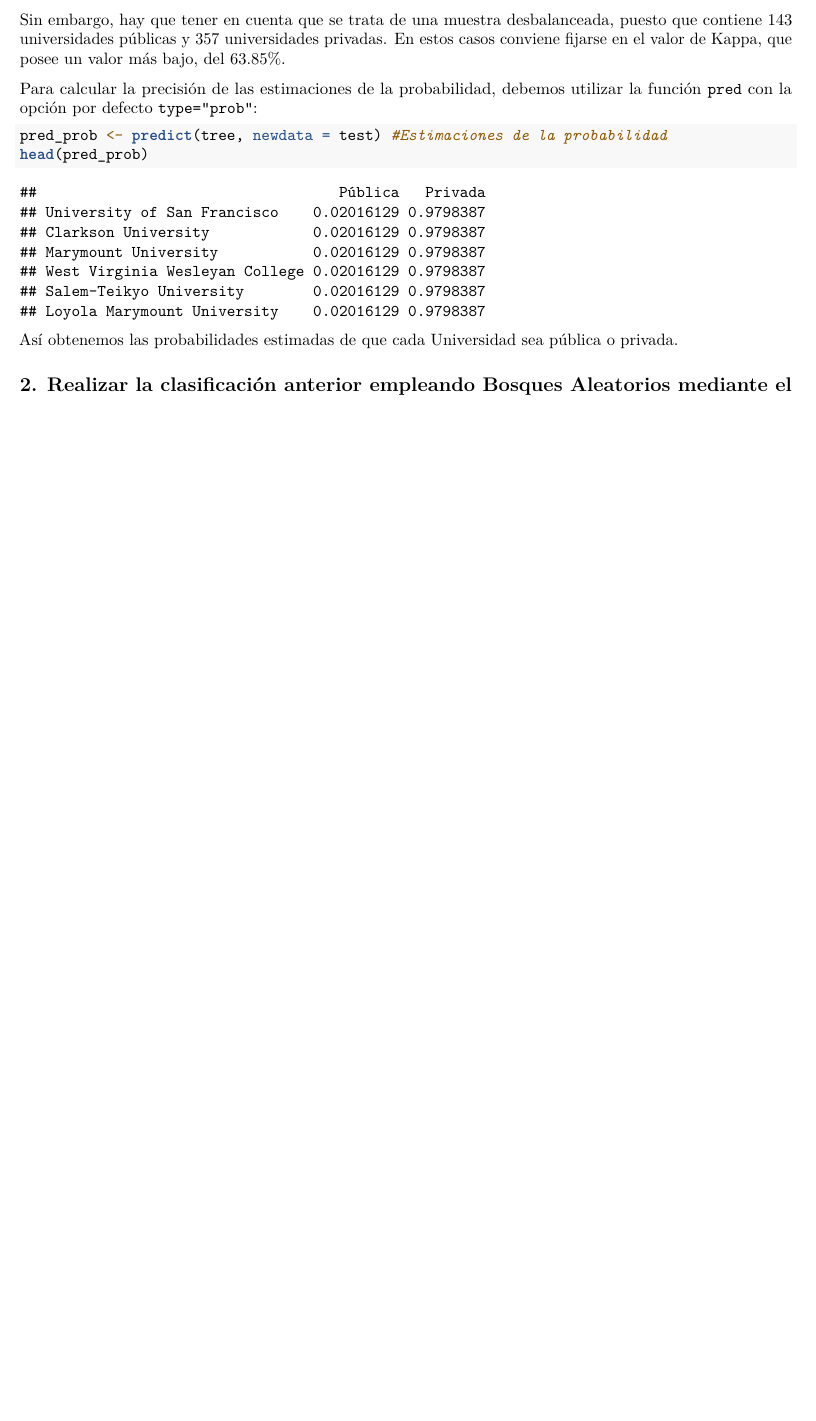
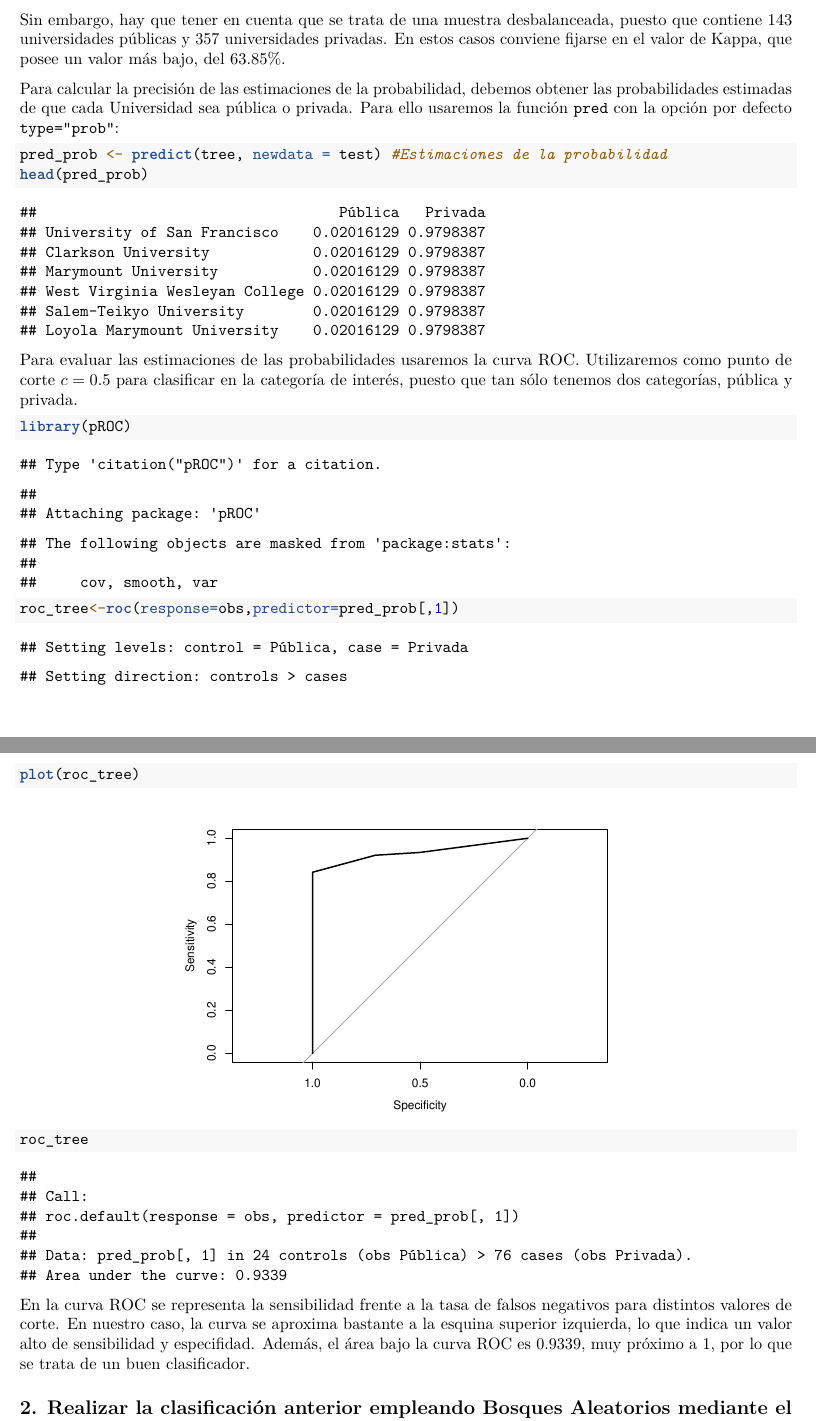
Before and after one commit to mariopicans/Practica1_ApEstadistico, an R Markdown document (Practica1.Rmd): part of page 5 of 12 before the commit and two parts of pages 5 and 6 of 12 after it, the two joined at a grey line, cut so that both start at the same text, the shorter picture padded with empty space. Rendered offline with R 4.5, knitr and Pandoc, then LaTeX, with nearby package versions; some code elsewhere in the file could not run offline; common packages that the code uses without loading them are loaded.

Commit message:
Cambios Iria

````diff
--- a/Practica1.Rmd
+++ b/Practica1.Rmd
@@ -160,14 +160,23 @@ En primer lugar obtenemos la matriz de confusión, donde enfrentamos observacion
 
 Sin embargo, hay que tener en cuenta que se trata de una muestra desbalanceada, puesto que contiene 143 universidades públicas y 357 universidades privadas. En estos casos conviene fijarse en el valor de Kappa, que posee un valor más bajo, del 63.85%.
 
-Para calcular la precisión de las estimaciones de la probabilidad, debemos utilizar la función `pred` con la opción por defecto `type="prob"`:
+Para calcular la precisión de las estimaciones de la probabilidad, debemos obtener las probabilidades estimadas de que cada Universidad sea pública o privada. Para ello usaremos la función `pred` con la opción por defecto `type="prob"`:
 
 ```{r}
 pred_prob <- predict(tree, newdata = test) #Estimaciones de la probabilidad
 head(pred_prob)
 ```
 
-Así obtenemos las probabilidades estimadas de que cada Universidad sea pública o privada.
+Para evaluar las estimaciones de las probabilidades usaremos la curva ROC. Utilizaremos como punto de corte $c=0.5$ para clasificar en la categoría de interés, puesto que tan sólo tenemos dos categorías, pública y privada.
+
+```{r fig.align="center",out.width="60%"}
+library(pROC)
+roc_tree<-roc(response=obs,predictor=pred_prob[,1])
+plot(roc_tree)
+roc_tree
+```
+
+En la curva ROC se representa la sensibilidad frente a la tasa de falsos negativos para distintos valores de corte. En nuestro caso, la curva se aproxima bastante a la esquina superior izquierda, lo que indica un valor alto de sensibilidad y especifidad. Además, el área bajo la curva ROC es 0.9339, muy próximo a 1, por lo que se trata de un buen clasificador.
 
 
 
````
Also changed, not shown: Practica1.pdf, Practica1.Rmd (10 more changed lines), 1 other file.
